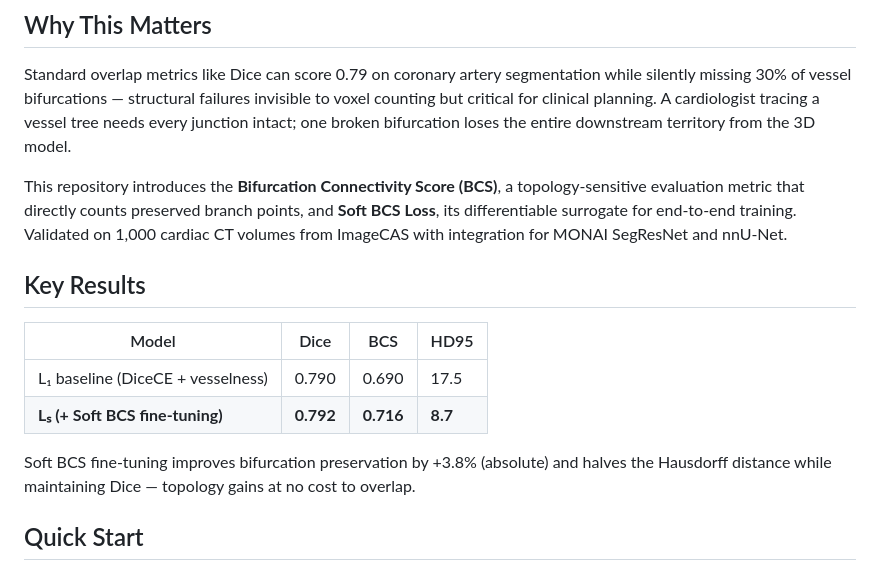
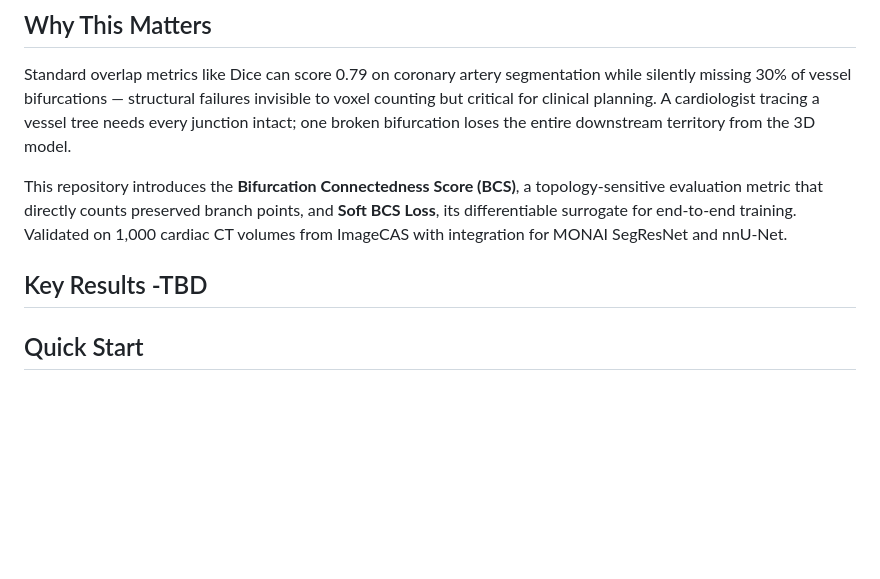
Before and after one commit to maameo1/coronary-analysis, a Markdown page: README.md, the part around the change. Drawn GitHub-style; blank space fills up the shorter version.

Commit message:
Correct Bifurcation Connectivity Score terminology

```diff
--- a/README.md
+++ b/README.md
@@ -10,16 +10,11 @@ Topology-aware deep learning for coronary artery segmentation from cardiac CT.
 
 Standard overlap metrics like Dice can score 0.79 on coronary artery segmentation while silently missing 30% of vessel bifurcations — structural failures invisible to voxel counting but critical for clinical planning. A cardiologist tracing a vessel tree needs every junction intact; one broken bifurcation loses the entire downstream territory from the 3D model.
 
-This repository introduces the **Bifurcation Connectivity Score (BCS)**, a topology-sensitive evaluation metric that directly counts preserved branch points, and **Soft BCS Loss**, its differentiable surrogate for end-to-end training. Validated on 1,000 cardiac CT volumes from ImageCAS with integration for MONAI SegResNet and nnU-Net.
+This repository introduces the **Bifurcation Connectedness Score (BCS)**, a topology-sensitive evaluation metric that directly counts preserved branch points, and **Soft BCS Loss**, its differentiable surrogate for end-to-end training. Validated on 1,000 cardiac CT volumes from ImageCAS with integration for MONAI SegResNet and nnU-Net.
 
-## Key Results
+## Key Results -TBD
 
-| Model | Dice | BCS | HD95 |
-|-------|------|-----|------|
-| L₁ baseline (DiceCE + vesselness) | 0.790 | 0.690 | 17.5 |
-| **Lₛ (+ Soft BCS fine-tuning)** | **0.792** | **0.716** | **8.7** |
 
-Soft BCS fine-tuning improves bifurcation preservation by +3.8% (absolute) and halves the Hausdorff distance while maintaining Dice — topology gains at no cost to overlap.
 
 ## Quick Start
 
```
